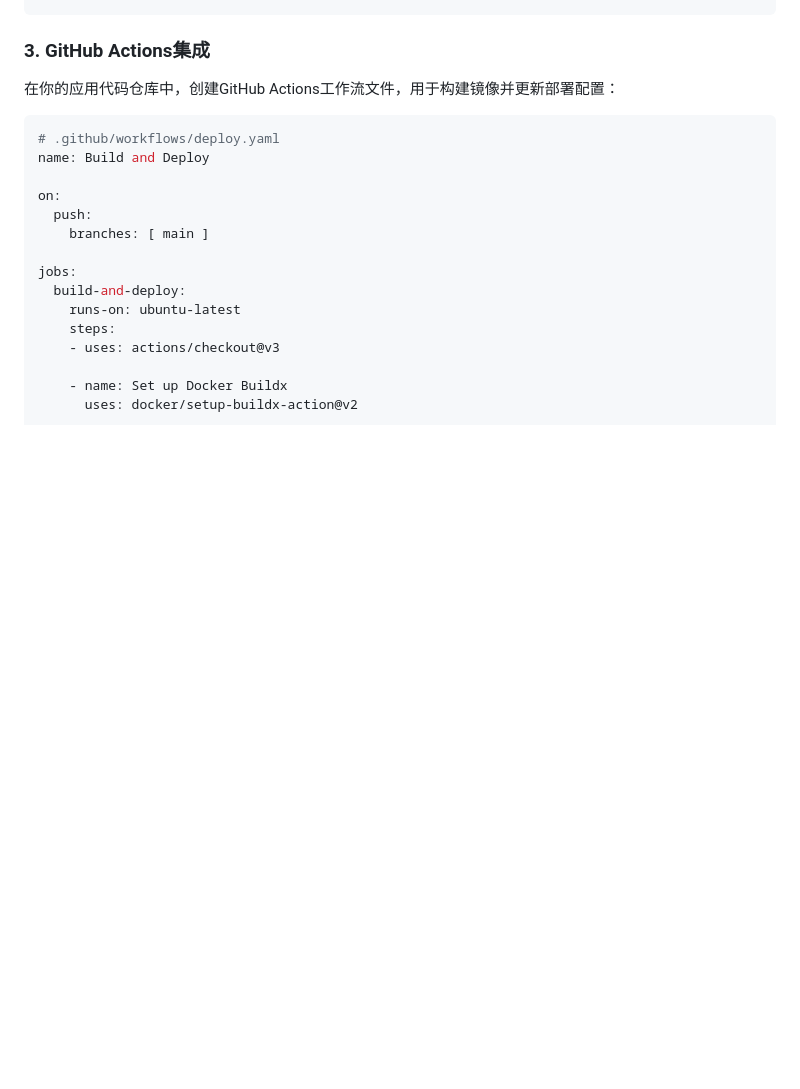
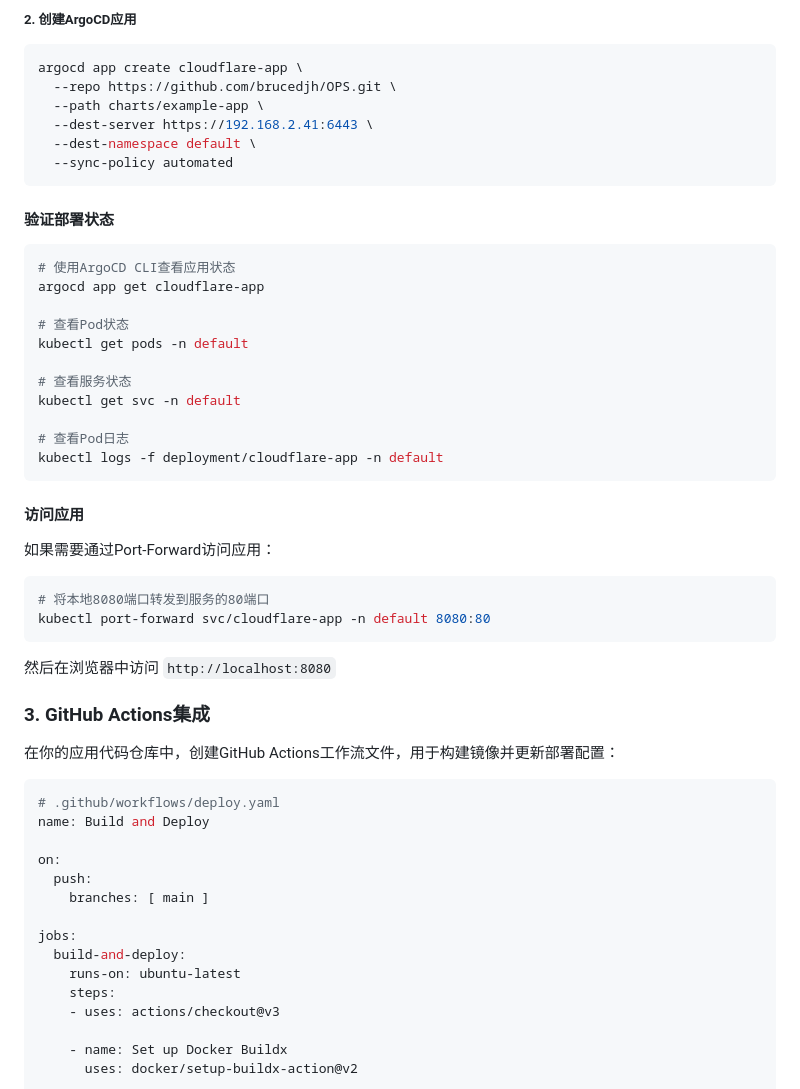
Before and after one commit to brucedjh/OPS, a Markdown page: README.md, the part around one of its changes. Rendered like a GitHub page; blank space fills up the shorter version.

````diff
--- a/README.md
+++ b/README.md
@@ -109,3 +128,40 @@ kubectl apply -f argocd/example-app-application.yaml
+##### 2. 创建ArgoCD应用
+
+```bash
+argocd app create cloudflare-app \
+  --repo https://github.com/brucedjh/OPS.git \
+  --path charts/example-app \
+  --dest-server https://192.168.2.41:6443 \
+  --dest-namespace default \
+  --sync-policy automated
+```
+
+#### 验证部署状态
+
+```bash
+# 使用ArgoCD CLI查看应用状态
+argocd app get cloudflare-app
+
+# 查看Pod状态
+kubectl get pods -n default
+
+# 查看服务状态
+kubectl get svc -n default
+
+# 查看Pod日志
+kubectl logs -f deployment/cloudflare-app -n default
+```
+
+#### 访问应用
+
+如果需要通过Port-Forward访问应用：
+
+```bash
+# 将本地8080端口转发到服务的80端口
+kubectl port-forward svc/cloudflare-app -n default 8080:80
+```
+
+然后在浏览器中访问 `http://localhost:8080`
 
 ### 3. GitHub Actions集成
 
````
Also changed, not shown: other parts of README.md (+55 -16 lines).
